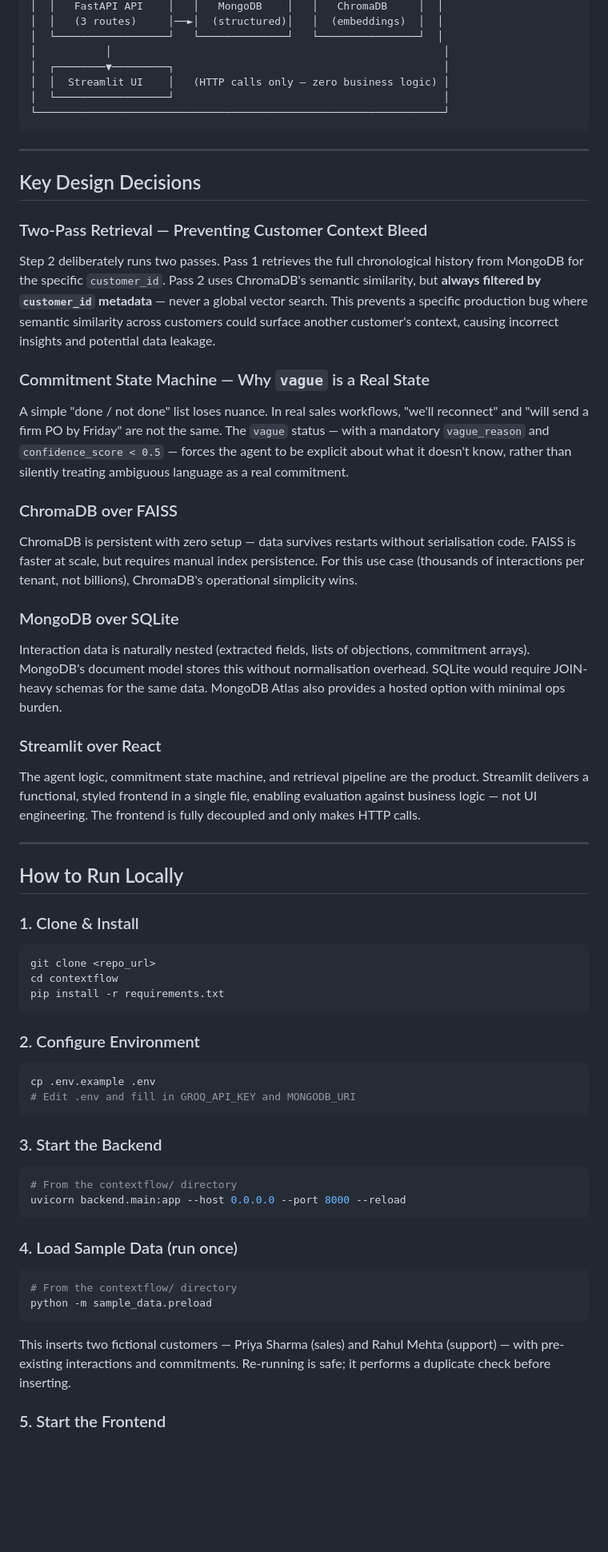
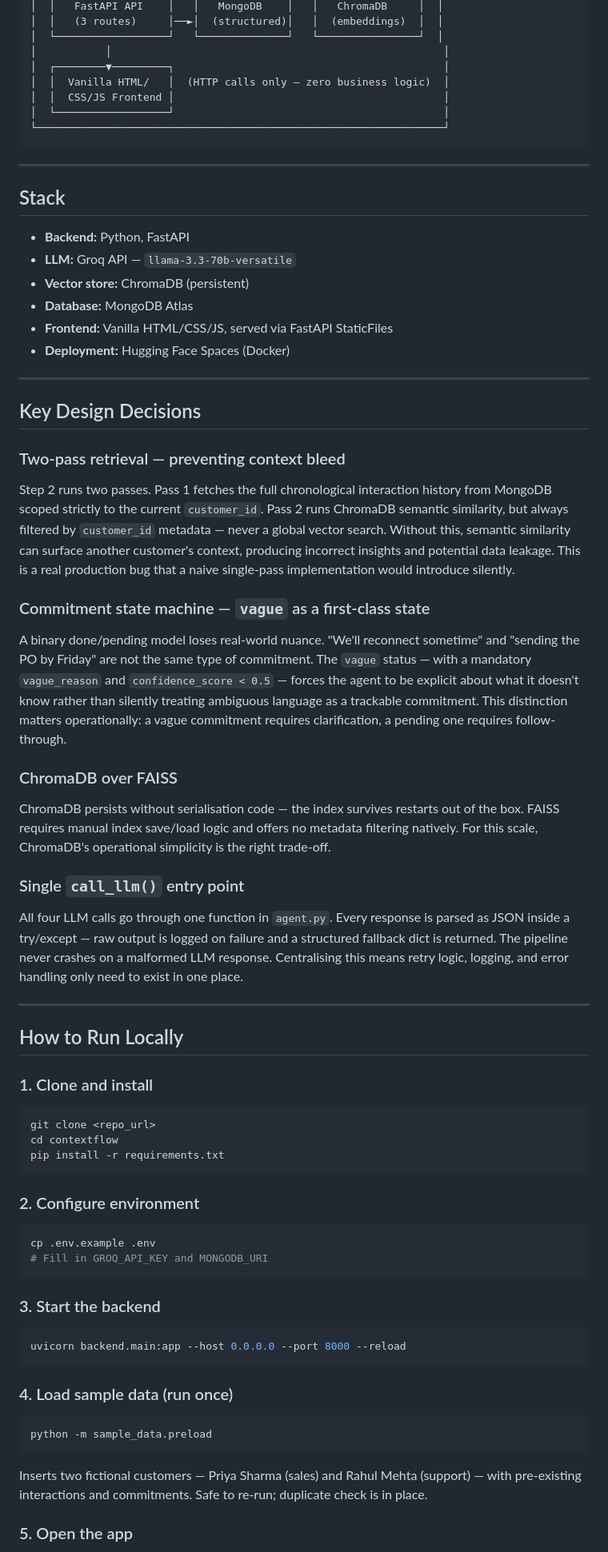
Before and after one commit to rutvishah22/ContextFlow, a Markdown page: README.md, the part around one of its changes. Shown at 80% size. GitHub-like rendering; blank space fills up the shorter version.

````diff
--- a/README.md
+++ b/README.md
@@ -60,64 +68,67 @@ In real-world business workflows, customer interactions happen across time, cont
 │  └──────────────────┘   └──────────────┘   └────────────────┘  │
 │           │                                                     │
 │  ┌────────▼─────────┐                                           │
-│  │  Streamlit UI    │   (HTTP calls only — zero business logic) │
+│  │  Vanilla HTML/   │  (HTTP calls only — zero business logic)  │
+│  │  CSS/JS Frontend │                                           │
 │  └──────────────────┘                                           │
 └─────────────────────────────────────────────────────────────────┘
 ```
 
 ---
 
+## Stack
+
+- **Backend:** Python, FastAPI
+- **LLM:** Groq API — `llama-3.3-70b-versatile`
+- **Vector store:** ChromaDB (persistent)
+- **Database:** MongoDB Atlas
+- **Frontend:** Vanilla HTML/CSS/JS, served via FastAPI StaticFiles
+- **Deployment:** Hugging Face Spaces (Docker)
+
+---
+
 ## Key Design Decisions
 
-### Two-Pass Retrieval — Preventing Customer Context Bleed
-Step 2 deliberately runs two passes. Pass 1 retrieves the full chronological history from MongoDB for the specific `customer_id`. Pass 2 uses ChromaDB's semantic similarity, but **always filtered by `customer_id` metadata** — never a global vector search. This prevents a specific production bug where semantic similarity across customers could surface another customer's context, causing incorrect insights and potential data leakage.
+### Two-pass retrieval — preventing context bleed
+Step 2 runs two passes. Pass 1 fetches the full chronological interaction history from MongoDB scoped strictly to the current `customer_id`. Pass 2 runs ChromaDB semantic similarity, but always filtered by `customer_id` metadata — never a global vector search. Without this, semantic similarity can surface another customer's context, producing incorrect insights and potential data leakage. This is a real production bug that a naive single-pass implementation would introduce silently.
 
-### Commitment State Machine — Why `vague` is a Real State
-A simple "done / not done" list loses nuance. In real sales workflows, "we'll reconnect" and "will send a firm PO by Friday" are not the same. The `vague` status — with a mandatory `vague_reason` and `confidence_score < 0.5` — forces the agent to be explicit about what it doesn't know, rather than silently treating ambiguous language as a real commitment.
+### Commitment state machine — `vague` as a first-class state
+A binary done/pending model loses real-world nuance. "We'll reconnect sometime" and "sending the PO by Friday" are not the same type of commitment. The `vague` status — with a mandatory `vague_reason` and `confidence_score < 0.5` — forces the agent to be explicit about what it doesn't know rather than silently treating ambiguous language as a trackable commitment. This distinction matters operationally: a vague commitment requires clarification, a pending one requires follow-through.
 
 ### ChromaDB over FAISS
-ChromaDB is persistent with zero setup — data survives restarts without serialisation code. FAISS is faster at scale, but requires manual index persistence. For this use case (thousands of interactions per tenant, not billions), ChromaDB's operational simplicity wins.
+ChromaDB persists without serialisation code — the index survives restarts out of the box. FAISS requires manual index save/load logic and offers no metadata filtering natively. For this scale, ChromaDB's operational simplicity is the right trade-off.
 
-### MongoDB over SQLite
-Interaction data is naturally nested (extracted fields, lists of objections, commitment arrays). MongoDB's document model stores this without normalisation overhead. SQLite would require JOIN-heavy schemas for the same data. MongoDB Atlas also provides a hosted option with minimal ops burden.
-
-### Streamlit over React
-The agent logic, commitment state machine, and retrieval pipeline are the product. Streamlit delivers a functional, styled frontend in a single file, enabling evaluation against business logic — not UI engineering. The frontend is fully decoupled and only makes HTTP calls.
+### Single `call_llm()` entry point
+All four LLM calls go through one function in `agent.py`. Every response is parsed as JSON inside a try/except — raw output is logged on failure and a structured fallback dict is returned. The pipeline never crashes on a malformed LLM response. Centralising this means retry logic, logging, and error handling only need to exist in one place.
 
 ---
 
 ## How to Run Locally
 
-### 1. Clone & Install
-
+### 1. Clone and install
 ```bash
 git clone <repo_url>
 cd contextflow
 pip install -r requirements.txt
 ```
 
-### 2. Configure Environment
-
+### 2. Configure environment
 ```bash
 cp .env.example .env
-# Edit .env and fill in GROQ_API_KEY and MONGODB_URI
+# Fill in GROQ_API_KEY and MONGODB_URI
 ```
 
-### 3. Start the Backend
-
+### 3. Start the backend
 ```bash
-# From the contextflow/ directory
 uvicorn backend.main:app --host 0.0.0.0 --port 8000 --reload
 ```
 
-### 4. Load Sample Data (run once)
-
+### 4. Load sample data (run once)
 ```bash
-# From the contextflow/ directory
 python -m sample_data.preload
 ```
 
-This inserts two fictional customers — Priya Sharma (sales) and Rahul Mehta (support) — with pre-existing interactions and commitments. Re-running is safe; it performs a duplicate check before inserting.
+Inserts two fictional customers — Priya Sharma (sales) and Rahul Mehta (support) — with pre-existing interactions and commitments. Safe to re-run; duplicate check is in place.
 
-### 5. Start the Frontend
+### 5. Open the app
 
````
Also changed, not shown: other parts of README.md (+32 -34 lines).
